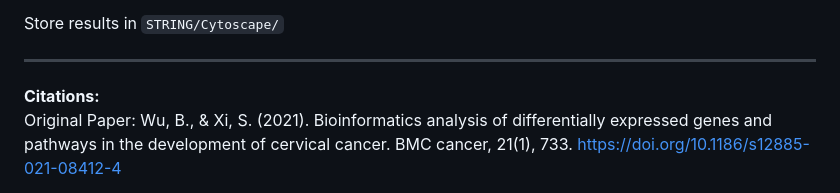
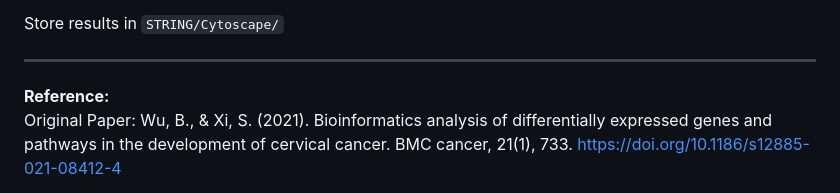
Before and after one commit to pooji-96/hub-genes-pathways-cervical-cancer, a Markdown page: README.md, the part around the change. Rendered like a GitHub page.

```diff
--- a/README.md
+++ b/README.md
@@ -87,7 +87,7 @@ Store results in `STRING/Cytoscape/`
 
 ---
 
-**Citations:**
+**Reference:**
 Original Paper: Wu, B., & Xi, S. (2021). Bioinformatics analysis of differentially expressed genes and pathways in the development of cervical cancer. BMC cancer, 21(1), 733. https://doi.org/10.1186/s12885-021-08412-4
 
 > Completed: May 5th 2025
```
